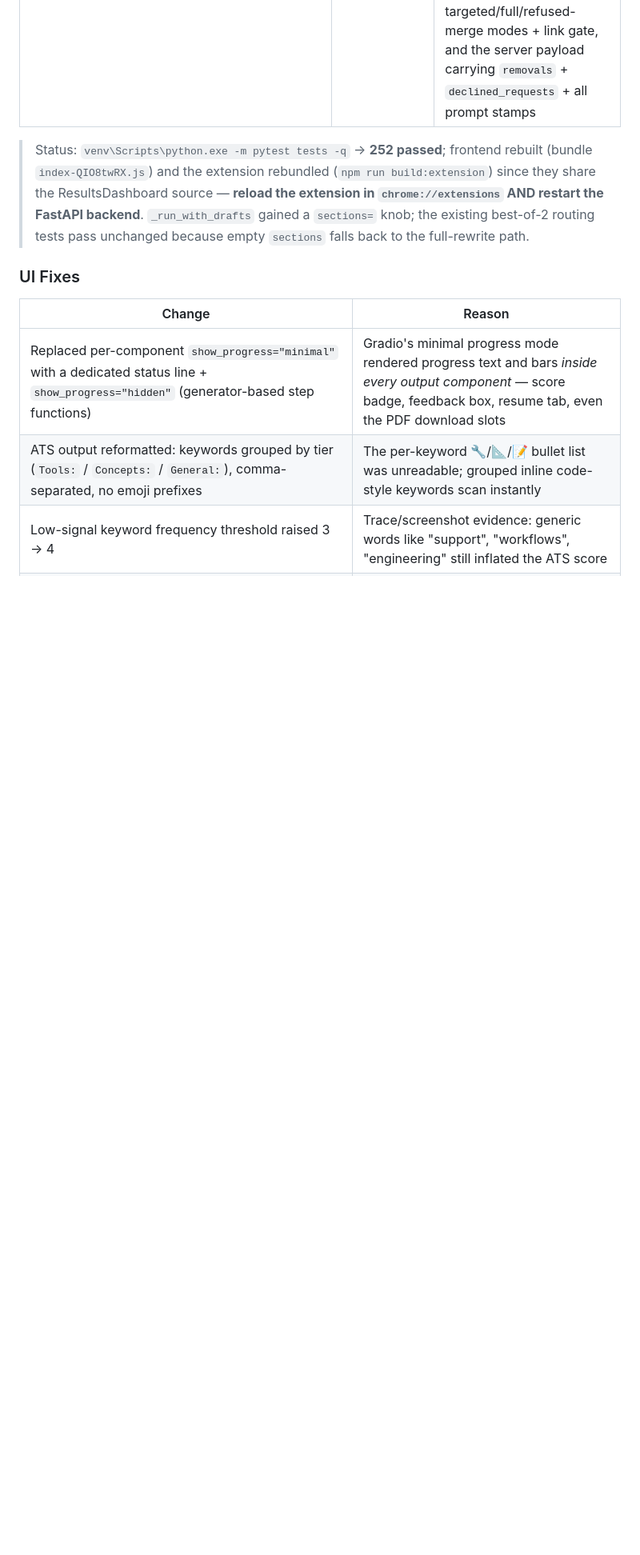
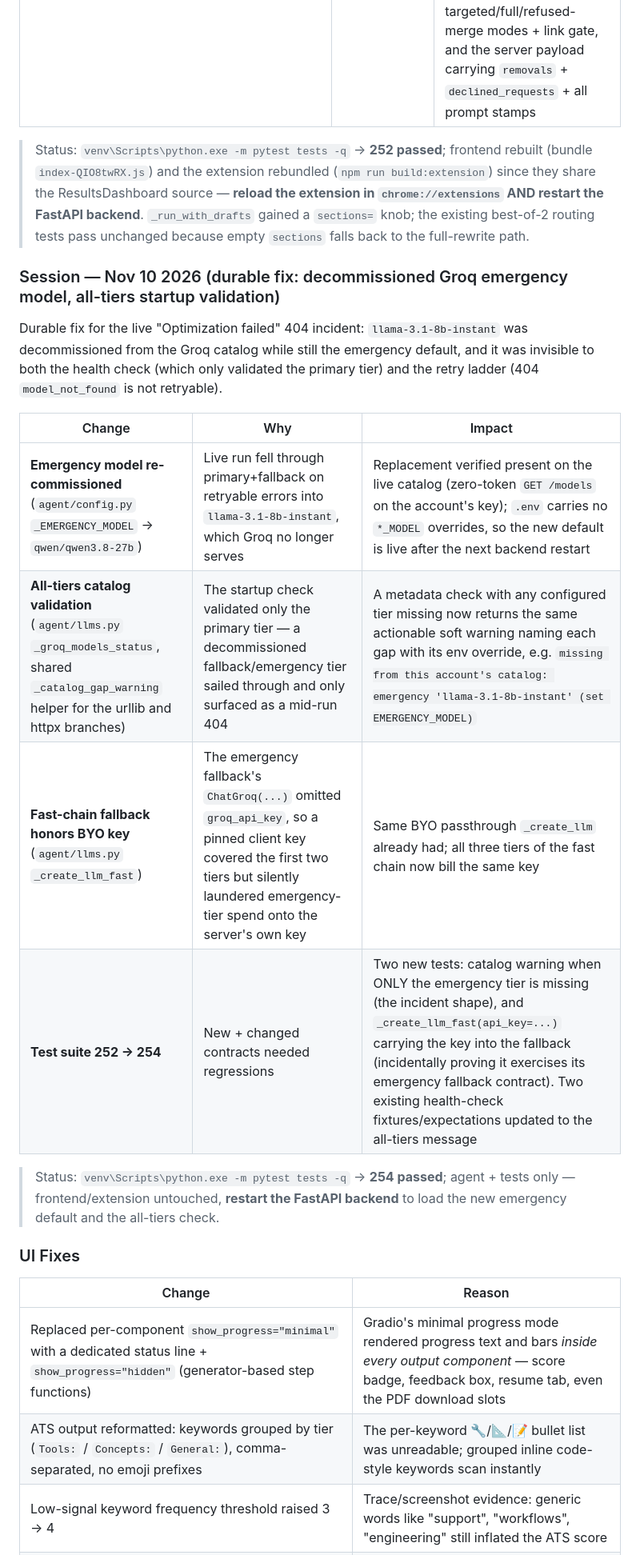
Before and after one commit to Omar10lfc/ai-resume-optimizer, a Markdown page: README.md, the part around one of its changes. Shown at 80% size. Drawn GitHub-style; blank space fills up the shorter version.

```diff
--- a/README.md
+++ b/README.md
@@ -609,6 +609,19 @@ Driven by a study of the reference repo AienTech/dossier — full analysis, rank
 
 > Status: `venv\Scripts\python.exe -m pytest tests -q` → **252 passed**; frontend rebuilt (bundle `index-QIO8twRX.js`) and the extension rebundled (`npm run build:extension`) since they share the ResultsDashboard source — **reload the extension in `chrome://extensions` AND restart the FastAPI backend**. `_run_with_drafts` gained a `sections=` knob; the existing best-of-2 routing tests pass unchanged because empty `sections` falls back to the full-rewrite path.
 
+### Session — Nov 10 2026 (durable fix: decommissioned Groq emergency model, all-tiers startup validation)
+
+Durable fix for the live "Optimization failed" 404 incident: `llama-3.1-8b-instant` was decommissioned from the Groq catalog while still the emergency default, and it was invisible to both the health check (which only validated the primary tier) and the retry ladder (404 `model_not_found` is not retryable).
+
+| Change | Why | Impact |
+|--------|-----|--------|
+| **Emergency model re-commissioned** (`agent/config.py` `_EMERGENCY_MODEL` → `qwen/qwen3.8-27b`) | Live run fell through primary+fallback on retryable errors into `llama-3.1-8b-instant`, which Groq no longer serves | Replacement verified present on the live catalog (zero-token `GET /models` on the account's key); `.env` carries no `*_MODEL` overrides, so the new default is live after the next backend restart |
+| **All-tiers catalog validation** (`agent/llms.py` `_groq_models_status`, shared `_catalog_gap_warning` helper for the urllib and httpx branches) | The startup check validated only the primary tier — a decommissioned fallback/emergency tier sailed through and only surfaced as a mid-run 404 | A metadata check with any configured tier missing now returns the same actionable soft warning naming each gap with its env override, e.g. `missing from this account's catalog: emergency 'llama-3.1-8b-instant' (set EMERGENCY_MODEL)` |
+| **Fast-chain fallback honors BYO key** (`agent/llms.py` `_create_llm_fast`) | The emergency fallback's `ChatGroq(...)` omitted `groq_api_key`, so a pinned client key covered the first two tiers but silently laundered emergency-tier spend onto the server's own key | Same BYO passthrough `_create_llm` already had; all three tiers of the fast chain now bill the same key |
+| **Test suite 252 → 254** | New + changed contracts needed regressions | Two new tests: catalog warning when ONLY the emergency tier is missing (the incident shape), and `_create_llm_fast(api_key=...)` carrying the key into the fallback (incidentally proving it exercises its emergency fallback contract). Two existing health-check fixtures/expectations updated to the all-tiers message |
+
+> Status: `venv\Scripts\python.exe -m pytest tests -q` → **254 passed**; agent + tests only — frontend/extension untouched, **restart the FastAPI backend** to load the new emergency default and the all-tiers check.
+
 ### UI Fixes
 
 | Change | Reason |
```
Also changed, not shown: other parts of README.md (+2 -2 lines), NEXT_STEPS.md (+14 -1 lines).
